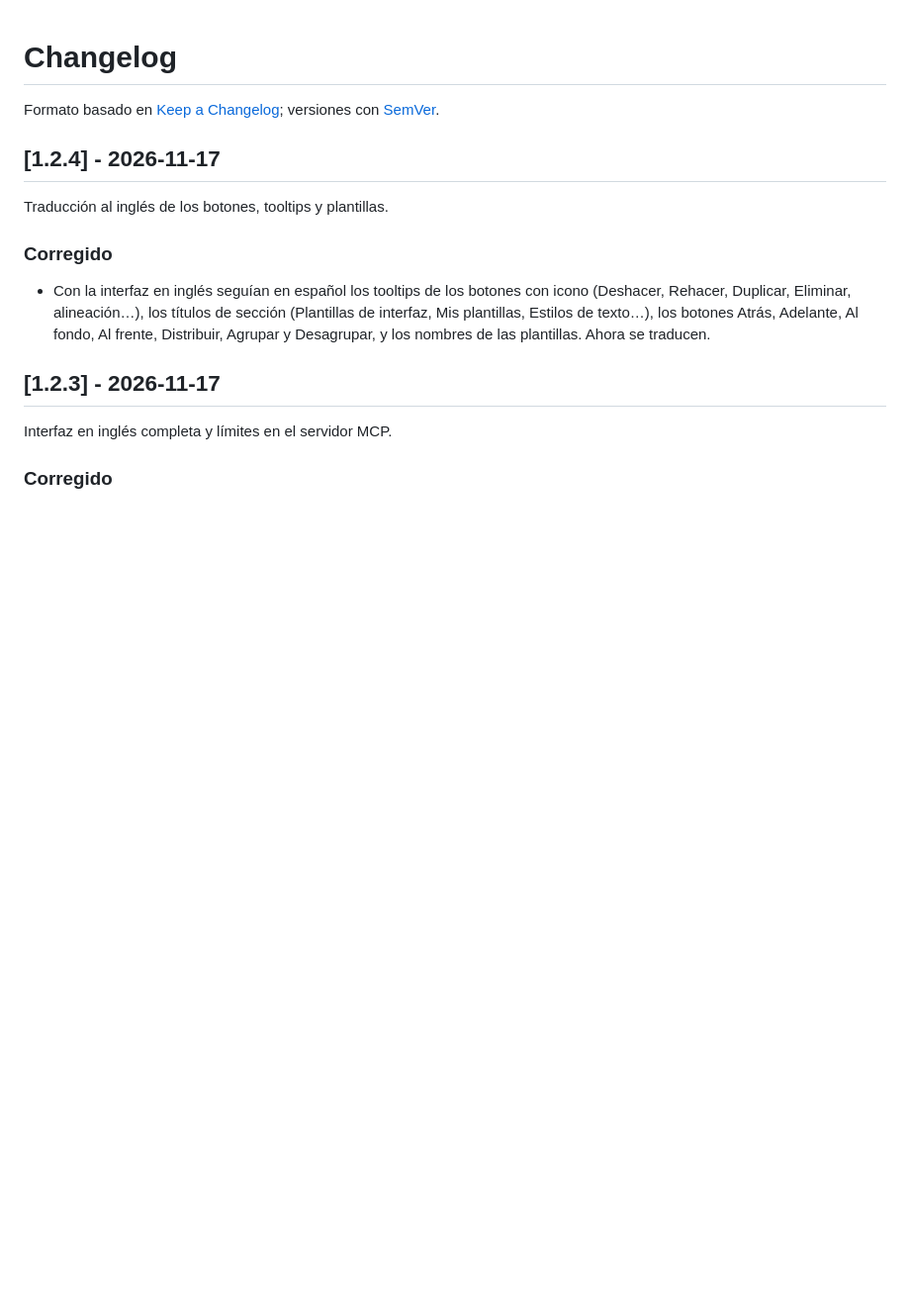
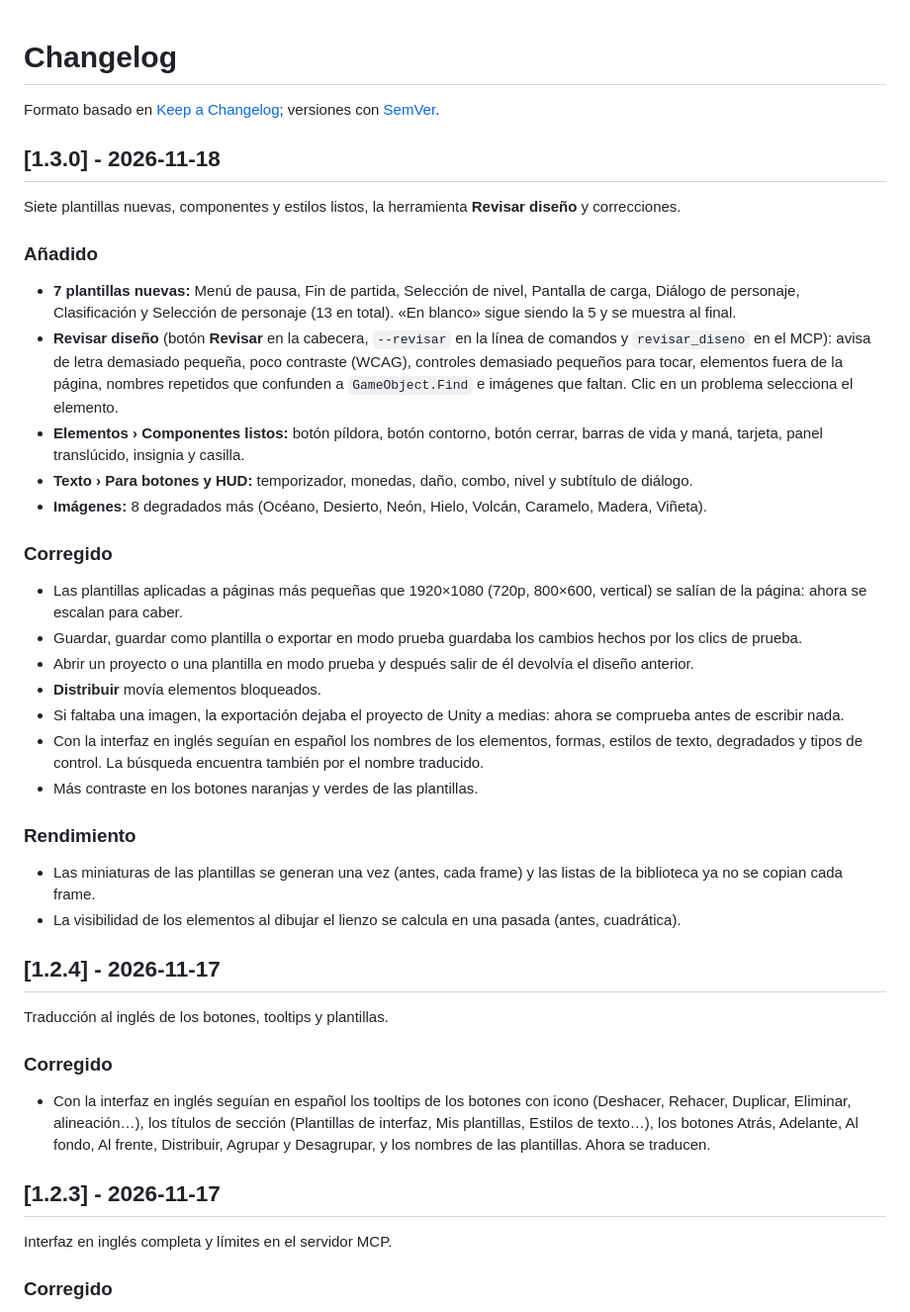
Before and after one commit to deritu-kutsut/lienzo-ui, a Markdown page: CHANGELOG.md, the part around the change. Shown at 99% size. GitHub-like rendering; blank space fills up the shorter version.

```diff
--- a/CHANGELOG.md
+++ b/CHANGELOG.md
@@ -1,6 +1,30 @@
 # Changelog
 
 Formato basado en [Keep a Changelog](https://keepachangelog.com/es-ES/1.1.0/); versiones con [SemVer](https://semver.org/lang/es/).
+
+## [1.3.0] - 2026-11-18
+
+Siete plantillas nuevas, componentes y estilos listos, la herramienta **Revisar diseño** y correcciones.
+
+### Añadido
+- **7 plantillas nuevas:** Menú de pausa, Fin de partida, Selección de nivel, Pantalla de carga, Diálogo de personaje, Clasificación y Selección de personaje (13 en total). «En blanco» sigue siendo la 5 y se muestra al final.
+- **Revisar diseño** (botón **Revisar** en la cabecera, `--revisar` en la línea de comandos y `revisar_diseno` en el MCP): avisa de letra demasiado pequeña, poco contraste (WCAG), controles demasiado pequeños para tocar, elementos fuera de la página, nombres repetidos que confunden a `GameObject.Find` e imágenes que faltan. Clic en un problema selecciona el elemento.
+- **Elementos › Componentes listos:** botón píldora, botón contorno, botón cerrar, barras de vida y maná, tarjeta, panel translúcido, insignia y casilla.
+- **Texto › Para botones y HUD:** temporizador, monedas, daño, combo, nivel y subtítulo de diálogo.
+- **Imágenes:** 8 degradados más (Océano, Desierto, Neón, Hielo, Volcán, Caramelo, Madera, Viñeta).
+
+### Corregido
+- Las plantillas aplicadas a páginas más pequeñas que 1920×1080 (720p, 800×600, vertical) se salían de la página: ahora se escalan para caber.
+- Guardar, guardar como plantilla o exportar en modo prueba guardaba los cambios hechos por los clics de prueba.
+- Abrir un proyecto o una plantilla en modo prueba y después salir de él devolvía el diseño anterior.
+- **Distribuir** movía elementos bloqueados.
+- Si faltaba una imagen, la exportación dejaba el proyecto de Unity a medias: ahora se comprueba antes de escribir nada.
+- Con la interfaz en inglés seguían en español los nombres de los elementos, formas, estilos de texto, degradados y tipos de control. La búsqueda encuentra también por el nombre traducido.
+- Más contraste en los botones naranjas y verdes de las plantillas.
+
+### Rendimiento
+- Las miniaturas de las plantillas se generan una vez (antes, cada frame) y las listas de la biblioteca ya no se copian cada frame.
+- La visibilidad de los elementos al dibujar el lienzo se calcula en una pasada (antes, cuadrática).
 
 ## [1.2.4] - 2026-11-17
 
```
Also changed, not shown: README.md (+16 -2 lines), docs/MCP.md (+2 -1 lines), docs/NOTAS_1.3.0.md (added, +15 -0 lines), docs/imagenes/plantillas-1.3.png (added), docs/imagenes/revisar-1.3.png (added), 13 other files.
